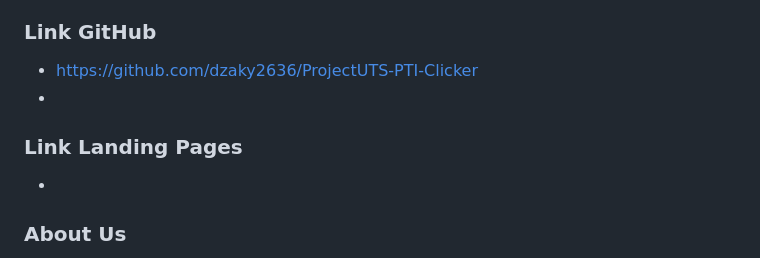
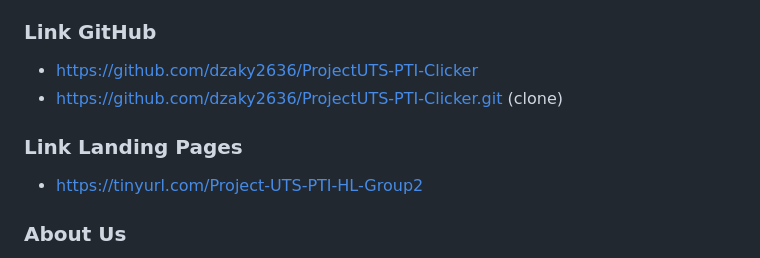
Before and after one commit to dzaky2636/ProjectUTS-PTI-Clicker, a Markdown page: README.md, the part around the change. GitHub-like rendering.

```diff
--- a/README.md
+++ b/README.md
@@ -26,10 +26,10 @@ mendapatkan uang tanpa harus mengklik “Tahu”.
 
 ### Link GitHub
 - https://github.com/dzaky2636/ProjectUTS-PTI-Clicker
--
+- https://github.com/dzaky2636/ProjectUTS-PTI-Clicker.git (clone)
 
 ### Link Landing Pages
--
+- https://tinyurl.com/Project-UTS-PTI-HL-Group2
 
 ### About Us
 1. Axel Reginald Wiranto - 00000078456 (Frontend)
```
